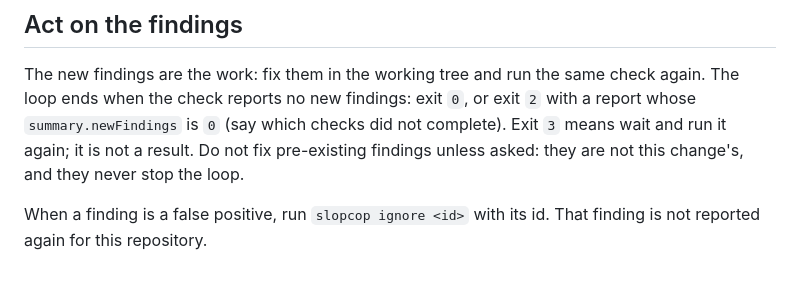
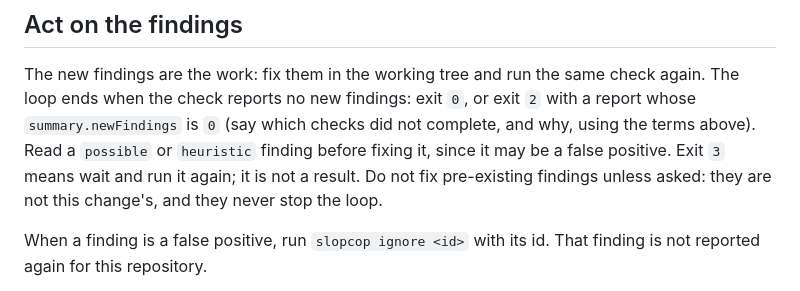
Before and after one commit to BrokkAi/slopcop, a Markdown page: skills/slopcop/SKILL.md, the part around one of its changes. GitHub-like rendering.

```diff
--- a/skills/slopcop/SKILL.md
+++ b/skills/slopcop/SKILL.md
@@ -89,7 +137,9 @@ the usual codes mean:
 The new findings are the work: fix them in the working tree and run the same
 check again. The loop ends when the check reports no new findings: exit `0`, or
 exit `2` with a report whose `summary.newFindings` is `0` (say which checks did
-not complete). Exit `3` means wait and run it again; it is not a result. Do not
+not complete, and why, using the terms above). Read a `possible` or
+`heuristic` finding before fixing it, since it may be a false positive. Exit
+`3` means wait and run it again; it is not a result. Do not
 fix pre-existing findings unless asked: they are not this change's, and they
 never stop the loop.
 
```
Also changed, not shown: other parts of skills/slopcop/SKILL.md (+48 -0 lines).
